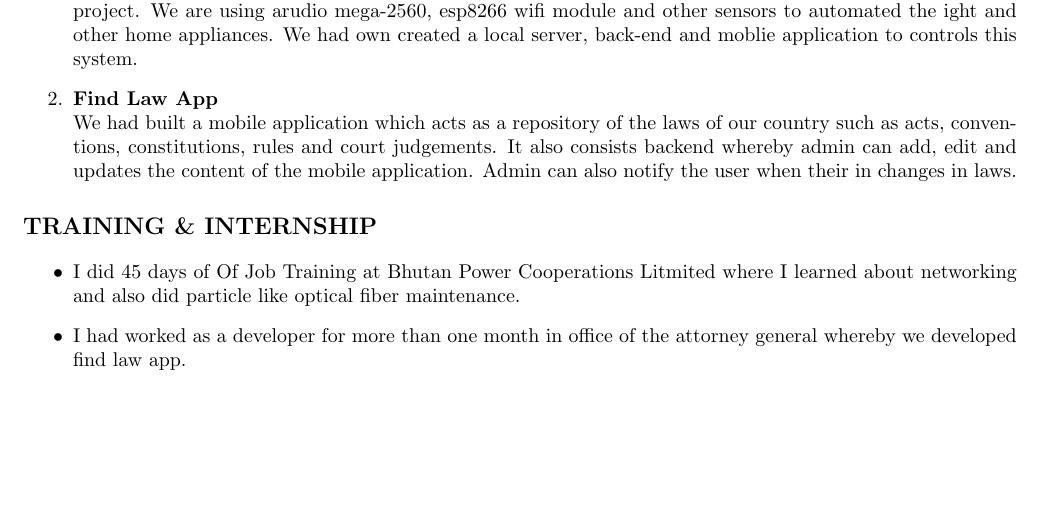
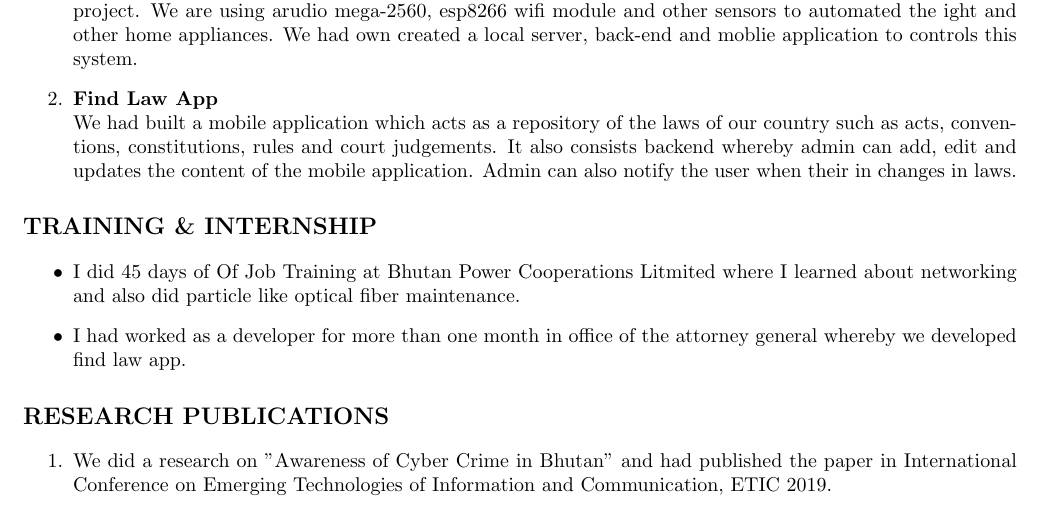
Before and after one commit to ps-ruby/Prakash_Resume, a LaTeX CV (Prakash_Resume.tex): part of the page, cut so that both start at the same text, the shorter picture padded with empty space. Compiled offline with pdfLaTeX.

Commit message:
Added Research Publication to resume

```diff
--- a/Prakash_Resume.tex
+++ b/Prakash_Resume.tex
@@ -85,4 +85,10 @@
 		\item  I did 45 days of Of Job Training at Bhutan Power Cooperations Litmited where I learned about networking and also did particle like optical fiber maintenance.
 		\item I had worked as a developer for more than one month in office of the attorney general whereby we developed find law app.
 	\end{itemize}
+
+	%Research publications
+	\section{RESEARCH PUBLICATIONS}
+	\begin{enumerate}
+		\item We did a research on "Awareness of Cyber Crime in Bhutan" and had published the paper in International Conference on Emerging Technologies of Information and Communication, ETIC 2019.
+	\end{enumerate}
 \end{document}
```
Also changed, not shown: Prakash_Resume.pdf, 1 other file.
